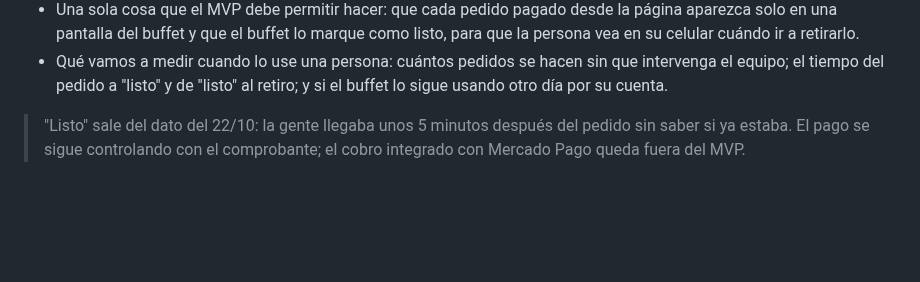
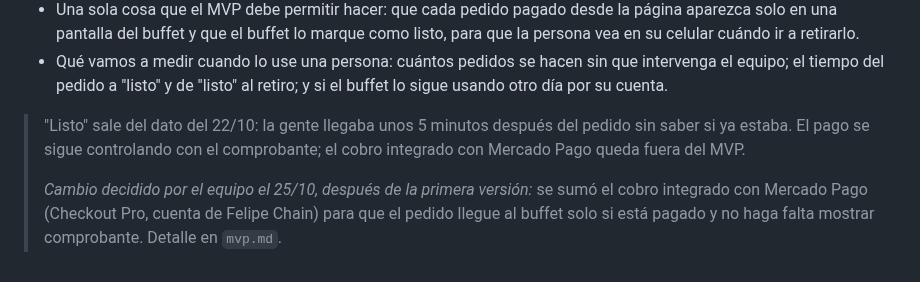
Before and after one commit to felipechain7/product-development-tp, a Markdown page: aprendizaje-y-mvp.md, the part around the change. GitHub-like rendering; blank space fills up the shorter version.

```diff
--- a/aprendizaje-y-mvp.md
+++ b/aprendizaje-y-mvp.md
@@ -47,3 +47,5 @@
 - Qué vamos a medir cuando lo use una persona: cuántos pedidos se hacen sin que intervenga el equipo; el tiempo del pedido a "listo" y de "listo" al retiro; y si el buffet lo sigue usando otro día por su cuenta.
 
 > "Listo" sale del dato del 22/10: la gente llegaba unos 5 minutos después del pedido sin saber si ya estaba. El pago se sigue controlando con el comprobante; el cobro integrado con Mercado Pago queda fuera del MVP.
+>
+> *Cambio decidido por el equipo el 25/10, después de la primera versión:* se sumó el cobro integrado con Mercado Pago (Checkout Pro, cuenta de Felipe Chain) para que el pedido llegue al buffet solo si está pagado y no haga falta mostrar comprobante. Detalle en `mvp.md`.
```
Also changed, not shown: mvp.md (+8 -4 lines).
